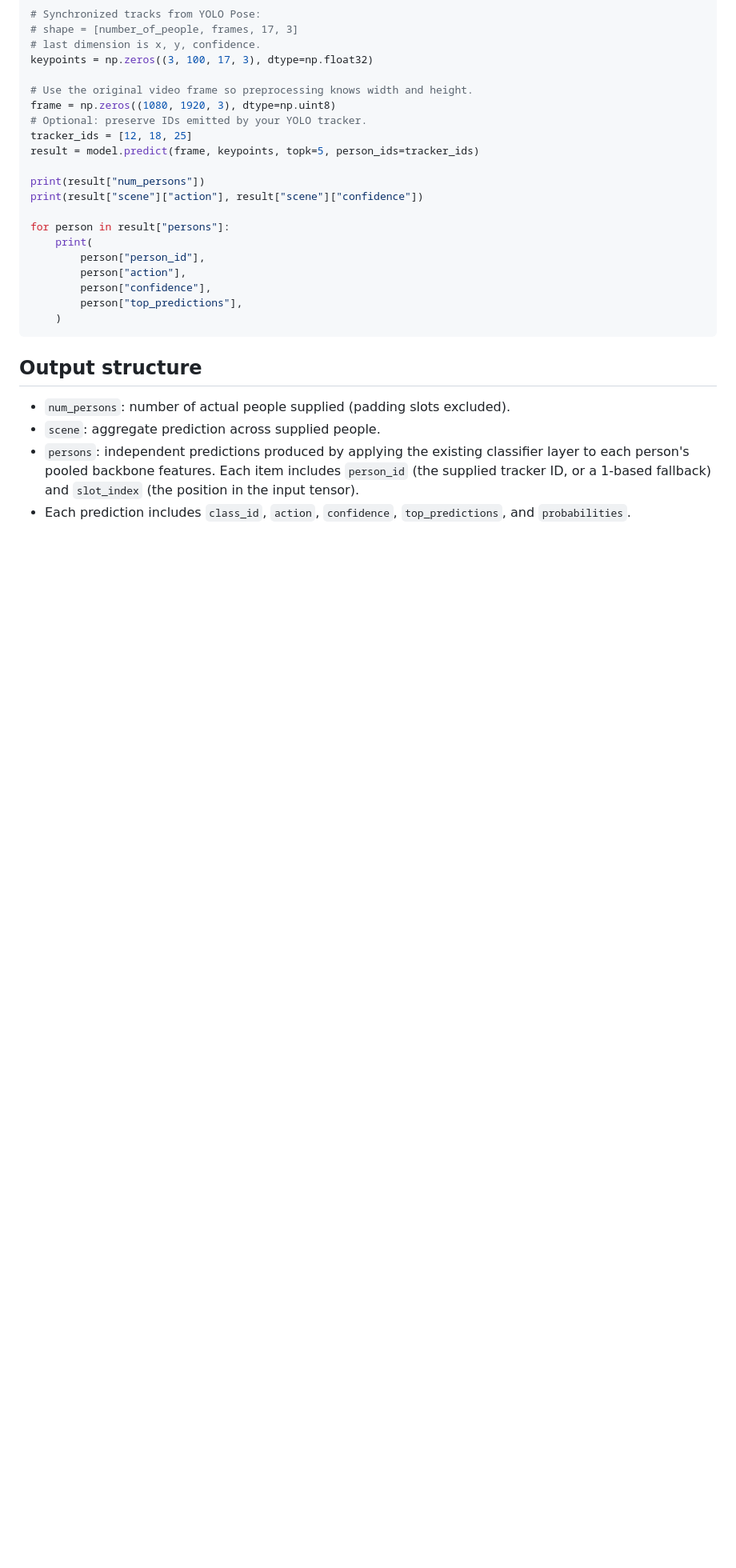
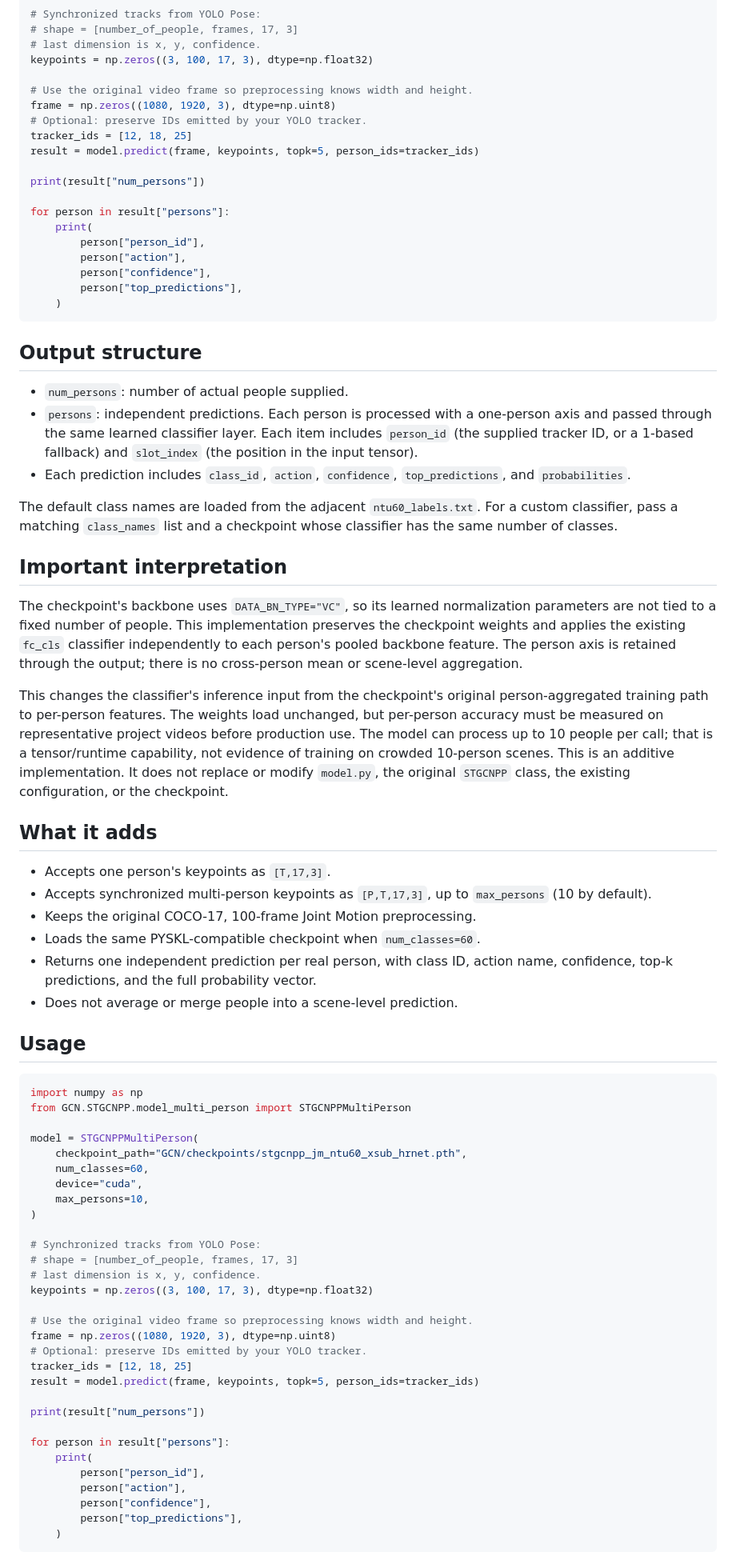
Before and after one commit to Stitch606/AI-Learning-Journey, a Markdown page: GCN/STGCNPP/README_multi_person.md, the part around one of its changes. Shown at 80% size. GitHub-like rendering; blank space fills up the shorter version.

Commit message:
Document independent multi-person predictions

````diff
--- a/GCN/STGCNPP/README_multi_person.md
+++ b/GCN/STGCNPP/README_multi_person.md
@@ -39,7 +39,6 @@ tracker_ids = [12, 18, 25]
 result = model.predict(frame, keypoints, topk=5, person_ids=tracker_ids)
 
 print(result["num_persons"])
-print(result["scene"]["action"], result["scene"]["confidence"])
 
 for person in result["persons"]:
     print(
@@ -52,9 +51,79 @@ for person in result["persons"]:
 
 ## Output structure
 
-- `num_persons`: number of actual people supplied (padding slots excluded).
-- `scene`: aggregate prediction across supplied people.
-- `persons`: independent predictions produced by applying the existing
-  classifier layer to each person's pooled backbone features. Each item
-  includes `person_id` (the supplied tracker ID, or a 1-based fallback) and
-  `slot_index` (the position in the input tensor).
+- `num_persons`: number of actual people supplied.
+- `persons`: independent predictions. Each person is processed with a
+  one-person axis and passed through the same learned classifier layer.
+  Each item includes `person_id` (the supplied tracker ID, or a 1-based
+  fallback) and `slot_index` (the position in the input tensor).
+- Each prediction includes `class_id`, `action`, `confidence`,
+  `top_predictions`, and `probabilities`.
+
+The default class names are loaded from the adjacent `ntu60_labels.txt`.
+For a custom classifier, pass a matching `class_names` list and a checkpoint
+whose classifier has the same number of classes.
+
+## Important interpretation
+
+The checkpoint's backbone uses `DATA_BN_TYPE="VC"`, so its learned
+normalization parameters are not tied to a fixed number of people. This
+implementation preserves the checkpoint weights and applies the existing
+`fc_cls` classifier independently to each person's pooled backbone feature.
+The person axis is retained through the output; there is no cross-person
+mean or scene-level aggregation.
+
+This changes the classifier's inference input from the checkpoint's
+original person-aggregated training path to per-person features. The weights
+load unchanged, but per-person accuracy must be measured on representative
+project videos before production use. The model can process up to 10 people
+per call; that is a tensor/runtime capability, not evidence of training on
+crowded 10-person scenes.
+This is an additive implementation. It does not replace or modify `model.py`,
+the original `STGCNPP` class, the existing configuration, or the checkpoint.
+
+## What it adds
+
+- Accepts one person's keypoints as `[T,17,3]`.
+- Accepts synchronized multi-person keypoints as `[P,T,17,3]`, up to
+  `max_persons` (10 by default).
+- Keeps the original COCO-17, 100-frame Joint Motion preprocessing.
+- Loads the same PYSKL-compatible checkpoint when `num_classes=60`.
+- Returns one independent prediction per real person, with class ID, action
+  name, confidence, top-k predictions, and the full probability vector.
+- Does not average or merge people into a scene-level prediction.
+
+## Usage
+
+```python
+import numpy as np
+from GCN.STGCNPP.model_multi_person import STGCNPPMultiPerson
+
+model = STGCNPPMultiPerson(
+    checkpoint_path="GCN/checkpoints/stgcnpp_jm_ntu60_xsub_hrnet.pth",
+    num_classes=60,
+    device="cuda",
+    max_persons=10,
+)
+
+# Synchronized tracks from YOLO Pose:
+# shape = [number_of_people, frames, 17, 3]
+# last dimension is x, y, confidence.
+keypoints = np.zeros((3, 100, 17, 3), dtype=np.float32)
+
+# Use the original video frame so preprocessing knows width and height.
+frame = np.zeros((1080, 1920, 3), dtype=np.uint8)
+# Optional: preserve IDs emitted by your YOLO tracker.
+tracker_ids = [12, 18, 25]
+result = model.predict(frame, keypoints, topk=5, person_ids=tracker_ids)
+
+print(result["num_persons"])
+
+for person in result["persons"]:
+    print(
+        person["person_id"],
+        person["action"],
+        person["confidence"],
+        person["top_predictions"],
+    )
+```
+
````
Also changed, not shown: other parts of GCN/STGCNPP/README_multi_person.md (+10 -3 lines).
